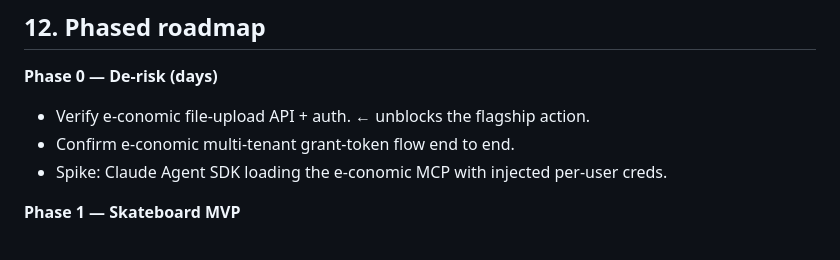
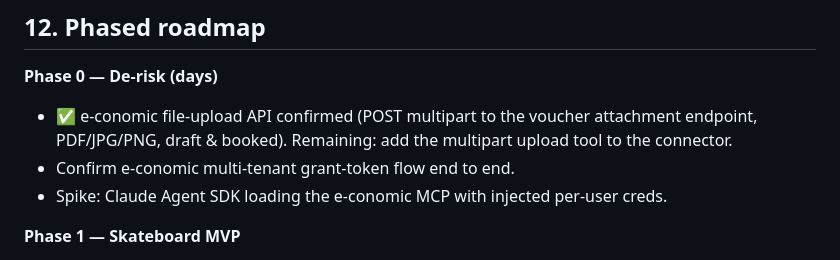
Before and after one commit to available-dev/e-conomic-mcp, a Markdown page: docs/PLATFORM_SPEC.md, the part around one of its changes. Drawn GitHub-style.

```diff
--- a/docs/PLATFORM_SPEC.md
+++ b/docs/PLATFORM_SPEC.md
@@ -290,7 +297,9 @@ an HTTP request open.
 ## 12. Phased roadmap
 
 **Phase 0 — De-risk (days)**
-- Verify e-conomic file-upload API + auth. ← unblocks the flagship action.
+- ✅ e-conomic file-upload API confirmed (POST multipart to the voucher
+  attachment endpoint, PDF/JPG/PNG, draft & booked). Remaining: add the
+  multipart upload tool to the connector.
 - Confirm e-conomic multi-tenant grant-token flow end to end.
 - Spike: Claude Agent SDK loading the e-conomic MCP with injected per-user creds.
 
```
Also changed, not shown: other parts of docs/PLATFORM_SPEC.md (+28 -18 lines).
